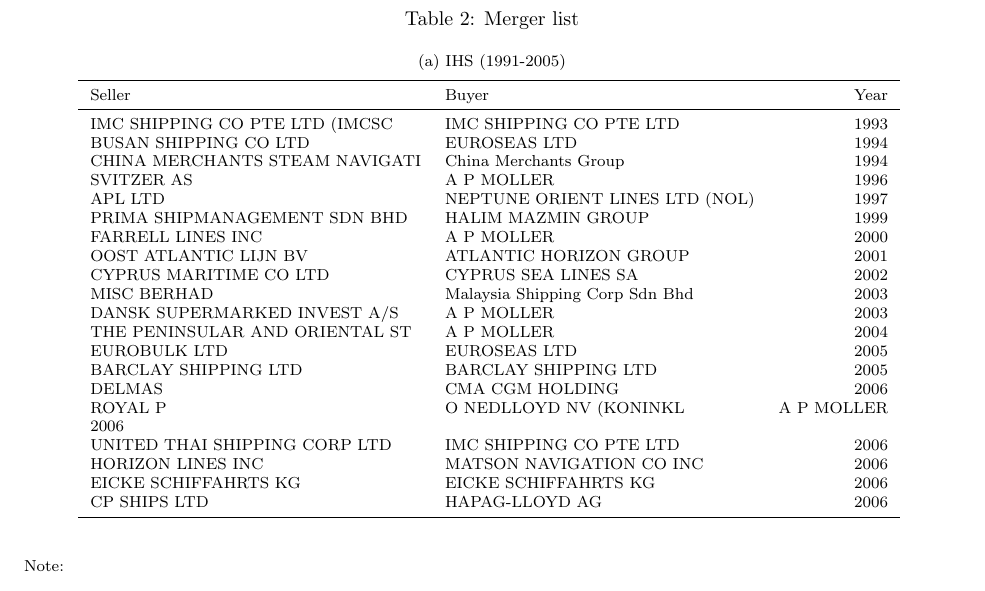
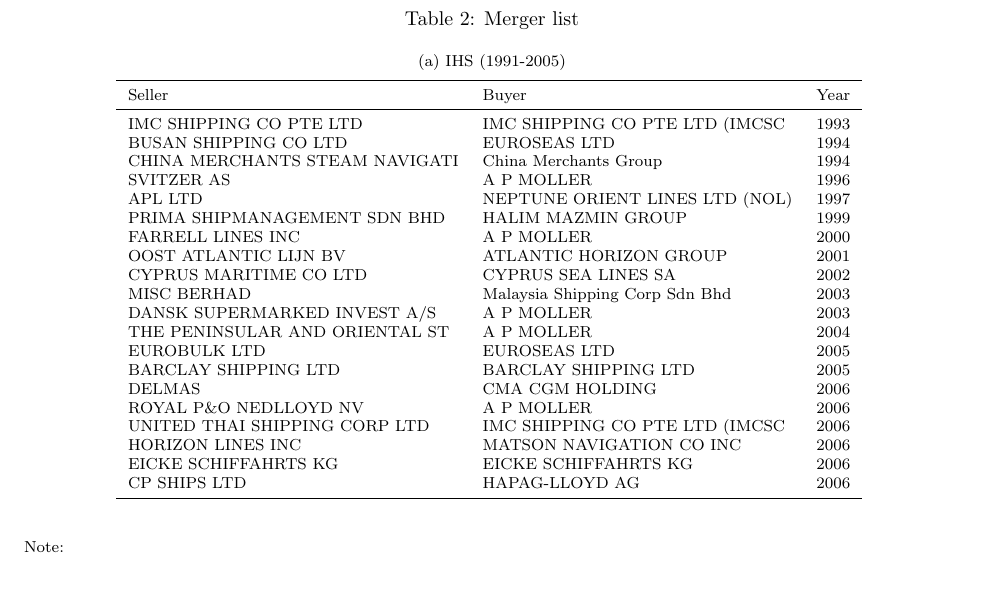
Before and after one commit to ohtanilson/container_merger_data, a LaTeX paper (main_TRE.tex, which reads figuretable/merger_list_IHS.tex): part of page 4 of 6, cut so that both start at the same text. Compiled offline with pdfLaTeX.

Commit message:
formatted merger_list

```diff
--- a/figuretable/merger_list_IHS.tex
+++ b/figuretable/merger_list_IHS.tex
@@ -3,7 +3,7 @@
 \toprule
 Seller & Buyer & Year\\
 \midrule
-IMC SHIPPING CO PTE LTD (IMCSC & IMC SHIPPING CO PTE LTD & 1993\\
+IMC SHIPPING CO PTE LTD & IMC SHIPPING CO PTE LTD (IMCSC & 1993\\
 BUSAN SHIPPING CO LTD & EUROSEAS LTD & 1994\\
 CHINA MERCHANTS STEAM NAVIGATI & China Merchants Group & 1994\\
 SVITZER AS & A P MOLLER & 1996\\
@@ -18,8 +18,8 @@
 EUROBULK LTD & EUROSEAS LTD & 2005\\
 BARCLAY SHIPPING LTD & BARCLAY SHIPPING LTD & 2005\\
 DELMAS & CMA CGM HOLDING & 2006\\
-ROYAL P&O NEDLLOYD NV (KONINKL & A P MOLLER & 2006\\
-UNITED THAI SHIPPING CORP LTD & IMC SHIPPING CO PTE LTD & 2006\\
+ROYAL P\&O NEDLLOYD NV & A P MOLLER & 2006\\
+UNITED THAI SHIPPING CORP LTD & IMC SHIPPING CO PTE LTD (IMCSC & 2006\\
 HORIZON LINES INC & MATSON NAVIGATION CO INC & 2006\\
 EICKE SCHIFFAHRTS KG & EICKE SCHIFFAHRTS KG & 2006\\
 CP SHIPS LTD & HAPAG-LLOYD AG & 2006\\
```
Also changed, not shown: 2 other files.
